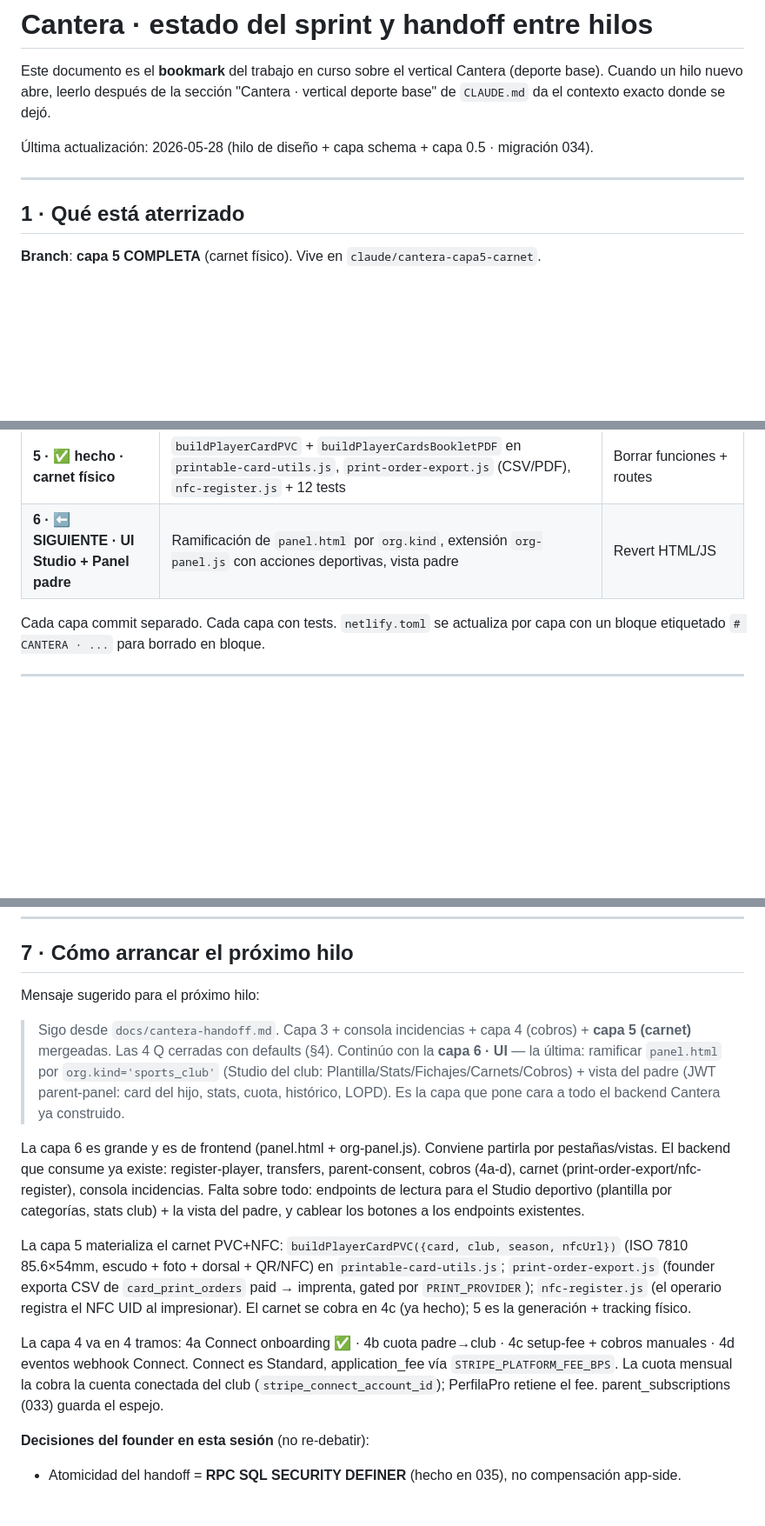
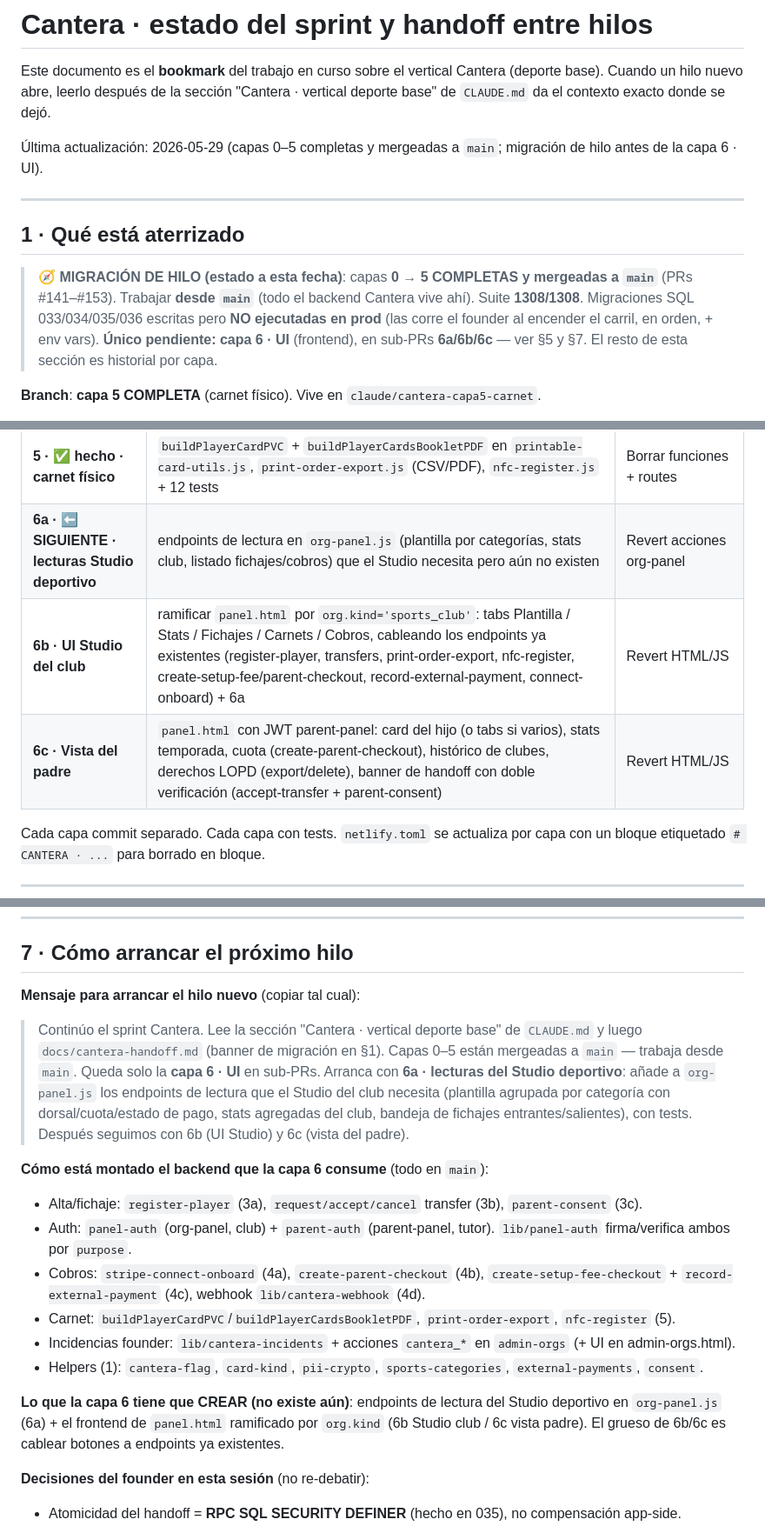
Before and after one commit to rfpaez-gif/PerfilaPro, a Markdown page: docs/cantera-handoff.md, 3 parts joined by grey strips. Shown at 87% size. GitHub-like rendering; blank space fills up the shorter version.

Commit message:
docs(cantera): refresca handoff para migración de hilo
Banner de estado en §1 (capas 0–5 mergeadas a main, trabajar desde main,
suite 1308/1308, migraciones no ejecutadas en prod). Capa 6 expandida en
sub-PRs 6a (lecturas Studio) / 6b (UI Studio club) / 6c (vista padre) en
§5. §7 reescrito: mensaje de arranque limpio + mapa del backend que la
capa 6 consume + qué falta crear.

https://claude.ai/code/session_015kZKAWkVYtN11GLSMrHS6d

```diff
--- a/docs/cantera-handoff.md
+++ b/docs/cantera-handoff.md
@@ -2,11 +2,13 @@
 
 Este documento es el **bookmark** del trabajo en curso sobre el vertical Cantera (deporte base). Cuando un hilo nuevo abre, leerlo después de la sección "Cantera · vertical deporte base" de `CLAUDE.md` da el contexto exacto donde se dejó.
 
-Última actualización: 2026-05-28 (hilo de diseño + capa schema + capa 0.5 · migración 034).
+Última actualización: 2026-05-29 (capas 0–5 completas y mergeadas a `main`; migración de hilo antes de la capa 6 · UI).
 
 ---
 
 ## 1 · Qué está aterrizado
+
+> **🧭 MIGRACIÓN DE HILO (estado a esta fecha)**: capas **0 → 5 COMPLETAS y mergeadas a `main`** (PRs #141–#153). Trabajar **desde `main`** (todo el backend Cantera vive ahí). Suite **1308/1308**. Migraciones SQL 033/034/035/036 escritas pero **NO ejecutadas en prod** (las corre el founder al encender el carril, en orden, + env vars). **Único pendiente: capa 6 · UI** (frontend), en sub-PRs **6a/6b/6c** — ver §5 y §7. El resto de esta sección es historial por capa.
 
 **Branch**: **capa 5 COMPLETA** (carnet físico). Vive en `claude/cantera-capa5-carnet`.
 
@@ -202,7 +204,9 @@ Asumiendo que las cuatro Q de arriba se cierran con los defaults, el orden de co
 | **4c · ✅ hecho** | `create-setup-fee-checkout.js` (carnet, directo plataforma) + `record-external-payment.js` (Bizum/efectivo → external_payments) + 13 tests | Borrar archivos + routes |
 | **4d · ✅ hecho** | `lib/cantera-webhook.js` + enrutado en `stripe-webhook.js` (firma dual, account.updated, parent-fee sub/checkout/invoice, print checkout) + 15 tests | Borrar lib + ramas del webhook |
 | **5 · ✅ hecho · carnet físico** | `buildPlayerCardPVC` + `buildPlayerCardsBookletPDF` en `printable-card-utils.js`, `print-order-export.js` (CSV/PDF), `nfc-register.js` + 12 tests | Borrar funciones + routes |
-| **6 · ⬅ SIGUIENTE · UI Studio + Panel padre** | Ramificación de `panel.html` por `org.kind`, extensión `org-panel.js` con acciones deportivas, vista padre | Revert HTML/JS |
+| **6a · ⬅ SIGUIENTE · lecturas Studio deportivo** | endpoints de lectura en `org-panel.js` (plantilla por categorías, stats club, listado fichajes/cobros) que el Studio necesita pero aún no existen | Revert acciones org-panel |
+| **6b · UI Studio del club** | ramificar `panel.html` por `org.kind='sports_club'`: tabs Plantilla / Stats / Fichajes / Carnets / Cobros, cableando los endpoints ya existentes (register-player, transfers, print-order-export, nfc-register, create-setup-fee/parent-checkout, record-external-payment, connect-onboard) + 6a | Revert HTML/JS |
+| **6c · Vista del padre** | `panel.html` con JWT parent-panel: card del hijo (o tabs si varios), stats temporada, cuota (create-parent-checkout), histórico de clubes, derechos LOPD (export/delete), banner de handoff con doble verificación (accept-transfer + parent-consent) | Revert HTML/JS |
 
 Cada capa commit separado. Cada capa con tests. `netlify.toml` se actualiza por capa con un bloque etiquetado `# CANTERA · ...` para borrado en bloque.
 
@@ -222,15 +226,19 @@ No son decisiones de Claude — son conversaciones con el founder y con el prime
 
 ## 7 · Cómo arrancar el próximo hilo
 
-Mensaje sugerido para el próximo hilo:
+**Mensaje para arrancar el hilo nuevo** (copiar tal cual):
 
-> Sigo desde `docs/cantera-handoff.md`. Capa 3 + consola incidencias + capa 4 (cobros) + **capa 5 (carnet)** mergeadas. Las 4 Q cerradas con defaults (§4). Continúo con la **capa 6 · UI** — la última: ramificar `panel.html` por `org.kind='sports_club'` (Studio del club: Plantilla/Stats/Fichajes/Carnets/Cobros) + vista del padre (JWT parent-panel: card del hijo, stats, cuota, histórico, LOPD). Es la capa que pone cara a todo el backend Cantera ya construido.
+> Continúo el sprint Cantera. Lee la sección "Cantera · vertical deporte base" de `CLAUDE.md` y luego `docs/cantera-handoff.md` (banner de migración en §1). Capas 0–5 están mergeadas a `main` — trabaja desde `main`. Queda solo la **capa 6 · UI** en sub-PRs. Arranca con **6a · lecturas del Studio deportivo**: añade a `org-panel.js` los endpoints de lectura que el Studio del club necesita (plantilla agrupada por categoría con dorsal/cuota/estado de pago, stats agregadas del club, bandeja de fichajes entrantes/salientes), con tests. Después seguimos con 6b (UI Studio) y 6c (vista del padre).
 
-La capa 6 es grande y es de frontend (panel.html + org-panel.js). Conviene partirla por pestañas/vistas. El backend que consume ya existe: register-player, transfers, parent-consent, cobros (4a-d), carnet (print-order-export/nfc-register), consola incidencias. Falta sobre todo: endpoints de lectura para el Studio deportivo (plantilla por categorías, stats club) + la vista del padre, y cablear los botones a los endpoints existentes.
+**Cómo está montado el backend que la capa 6 consume** (todo en `main`):
+- Alta/fichaje: `register-player` (3a), `request/accept/cancel` transfer (3b), `parent-consent` (3c).
+- Auth: `panel-auth` (org-panel, club) + `parent-auth` (parent-panel, tutor). `lib/panel-auth` firma/verifica ambos por `purpose`.
+- Cobros: `stripe-connect-onboard` (4a), `create-parent-checkout` (4b), `create-setup-fee-checkout` + `record-external-payment` (4c), webhook `lib/cantera-webhook` (4d).
+- Carnet: `buildPlayerCardPVC`/`buildPlayerCardsBookletPDF`, `print-order-export`, `nfc-register` (5).
+- Incidencias founder: `lib/cantera-incidents` + acciones `cantera_*` en `admin-orgs` (+ UI en admin-orgs.html).
+- Helpers (1): `cantera-flag`, `card-kind`, `pii-crypto`, `sports-categories`, `external-payments`, `consent`.
 
-La capa 5 materializa el carnet PVC+NFC: `buildPlayerCardPVC({card, club, season, nfcUrl})` (ISO 7810 85.6×54mm, escudo + foto + dorsal + QR/NFC) en `printable-card-utils.js`; `print-order-export.js` (founder exporta CSV de `card_print_orders` paid → imprenta, gated por `PRINT_PROVIDER`); `nfc-register.js` (el operario registra el NFC UID al impresionar). El carnet se cobra en 4c (ya hecho); 5 es la generación + tracking físico.
-
-La capa 4 va en 4 tramos: 4a Connect onboarding ✅ · 4b cuota padre→club · 4c setup-fee + cobros manuales · 4d eventos webhook Connect. Connect es Standard, application_fee vía `STRIPE_PLATFORM_FEE_BPS`. La cuota mensual la cobra la cuenta conectada del club (`stripe_connect_account_id`); PerfilaPro retiene el fee. parent_subscriptions (033) guarda el espejo.
+**Lo que la capa 6 tiene que CREAR (no existe aún)**: endpoints de lectura del Studio deportivo en `org-panel.js` (6a) + el frontend de `panel.html` ramificado por `org.kind` (6b Studio club / 6c vista padre). El grueso de 6b/6c es cablear botones a endpoints ya existentes.
 
 **Decisiones del founder en esta sesión** (no re-debatir):
 - Atomicidad del handoff = **RPC SQL SECURITY DEFINER** (hecho en 035), no compensación app-side.
```
